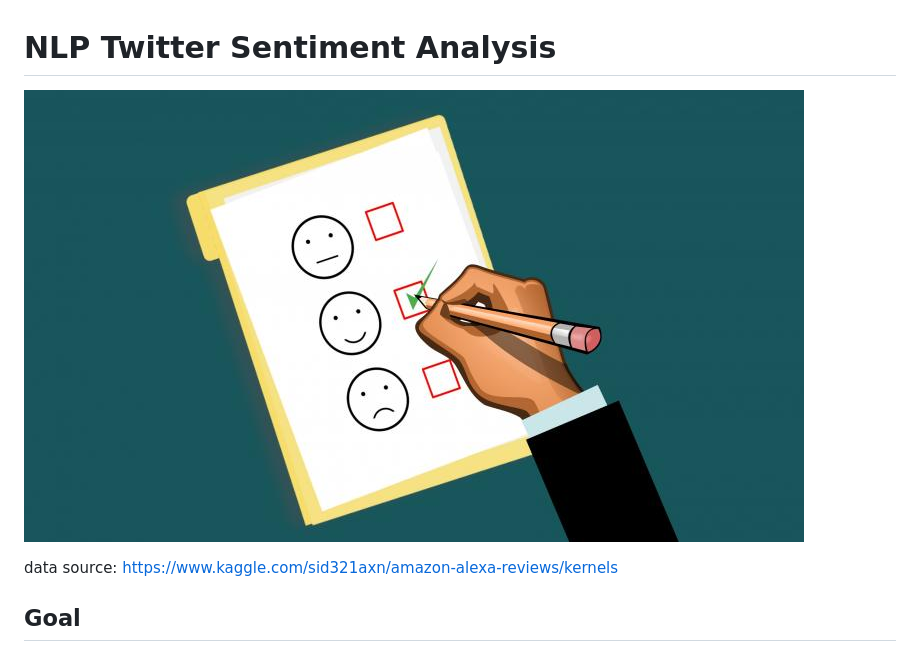
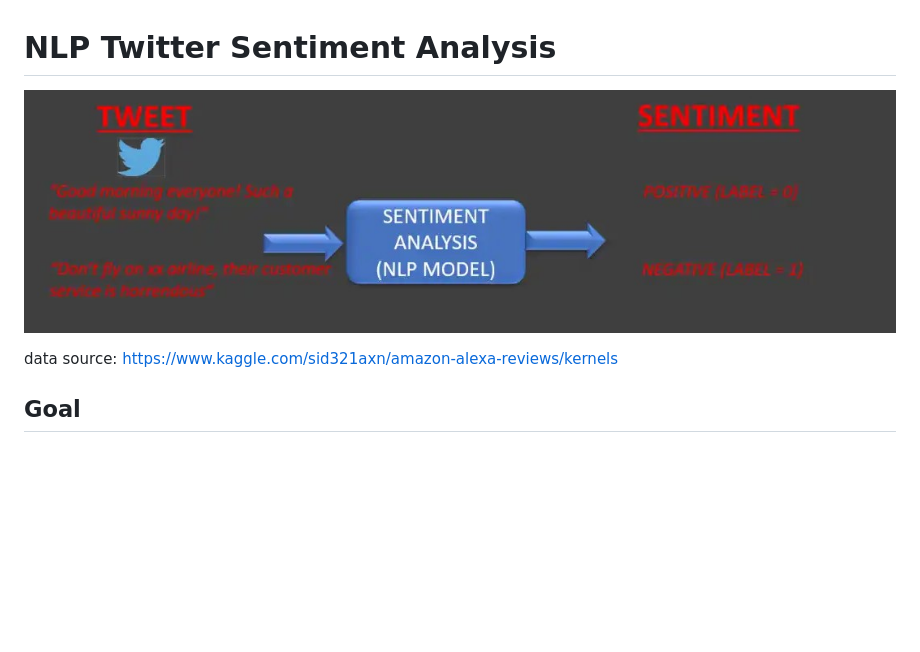
Before and after one commit to MB-Shihab-Aaqil-Ahamed/Machine-Learning-Projects, a Markdown page: NLP Twitter Sentiment Analysis/README.md, the part around the change. GitHub-like rendering; blank space fills up the shorter version.

```diff
--- a/NLP Twitter Sentiment Analysis/README.md
+++ b/NLP Twitter Sentiment Analysis/README.md
@@ -1,6 +1,6 @@
 # NLP Twitter Sentiment Analysis
 
-![NLP Twitter Sentiment Analysis Model](https://github.com/MB-Shihab-Aaqil-Ahamed/Machine-Learning-Projects/blob/main/NLP%20Twitter%20Sentiment%20Analysis/Images/Sentiment.jpg)
+![NLP Twitter Sentiment Analysis Model](https://github.com/MB-Shihab-Aaqil-Ahamed/Machine-Learning-Projects/blob/main/NLP%20Twitter%20Sentiment%20Analysis/Images/Model.jpg)
 
 data source: https://www.kaggle.com/sid321axn/amazon-alexa-reviews/kernels
 
```
